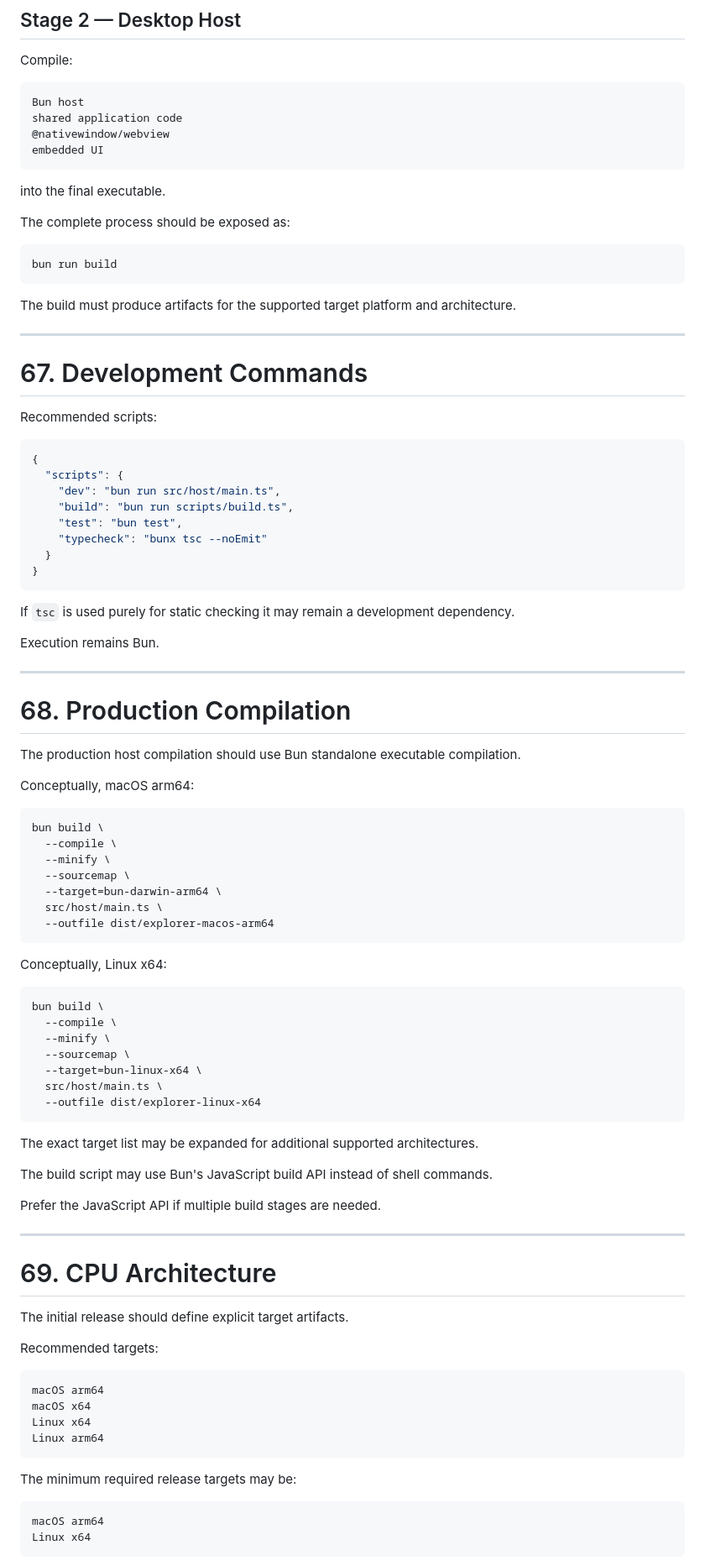
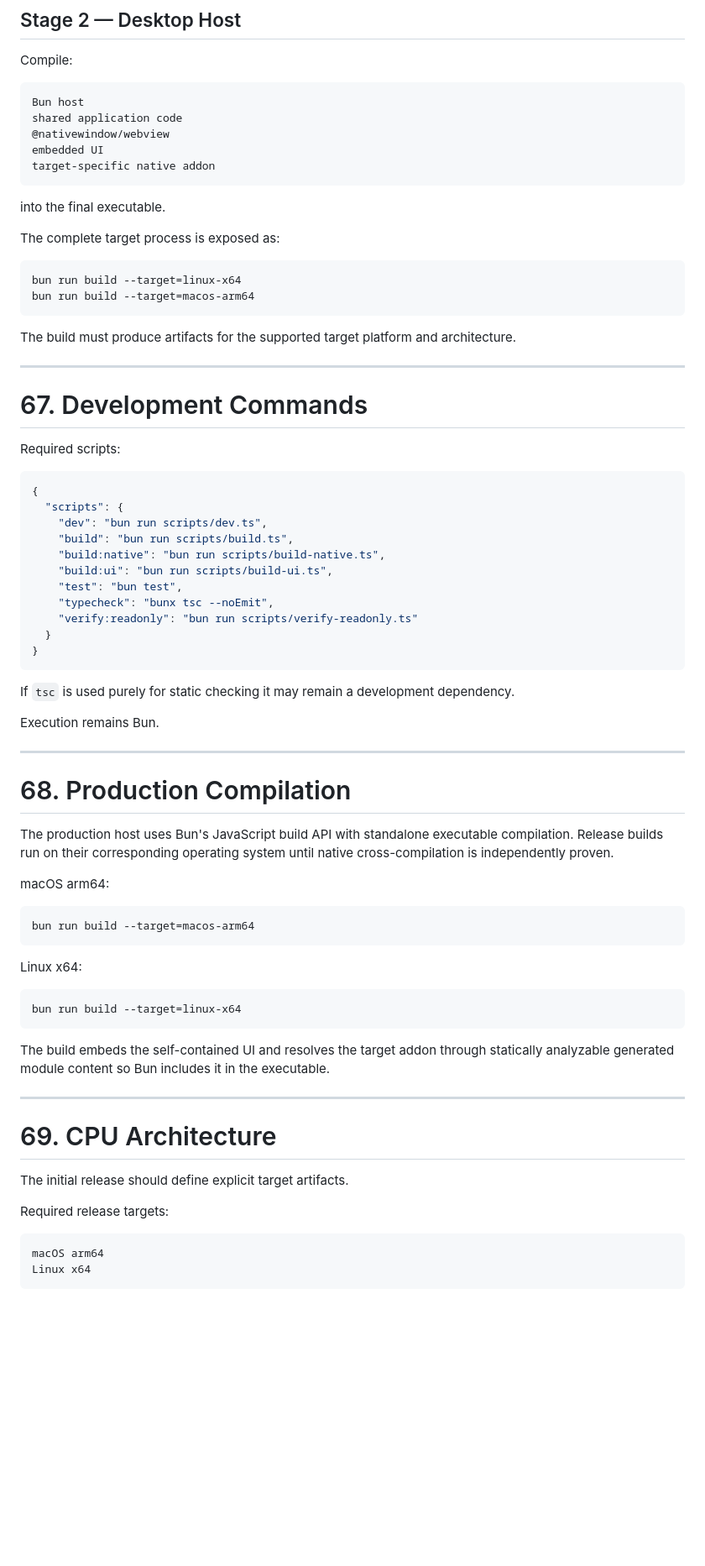
Before and after one commit to soyrochus/crumb, a Markdown page: specs/crumb-spec.md, the part around one of its changes. Shown at 84% size. Drawn GitHub-style; blank space fills up the shorter version.

````diff
--- a/crumb-spec.md
+++ b/specs/crumb-spec.md
@@ -2002,14 +1995,16 @@ Bun host
 shared application code
 @nativewindow/webview
 embedded UI
+target-specific native addon
 ```
 
 into the final executable.
 
-The complete process should be exposed as:
+The complete target process is exposed as:
 
 ```bash
-bun run build
+bun run build --target=linux-x64
+bun run build --target=macos-arm64
 ```
 
 The build must produce artifacts for the supported target platform and architecture.
@@ -2018,15 +2013,18 @@ The build must produce artifacts for the supported target platform and architect
 
 # 67. Development Commands
 
-Recommended scripts:
+Required scripts:
 
 ```json
 {
   "scripts": {
-    "dev": "bun run src/host/main.ts",
+    "dev": "bun run scripts/dev.ts",
     "build": "bun run scripts/build.ts",
+    "build:native": "bun run scripts/build-native.ts",
+    "build:ui": "bun run scripts/build-ui.ts",
     "test": "bun test",
-    "typecheck": "bunx tsc --noEmit"
+    "typecheck": "bunx tsc --noEmit",
+    "verify:readonly": "bun run scripts/verify-readonly.ts"
   }
 }
 ```
@@ -2039,37 +2037,21 @@ Execution remains Bun.
 
 # 68. Production Compilation
 
-The production host compilation should use Bun standalone executable compilation.
-
-Conceptually, macOS arm64:
+The production host uses Bun's JavaScript build API with standalone executable compilation. Release builds run on their corresponding operating system until native cross-compilation is independently proven.
+
+macOS arm64:
 
 ```bash
-bun build \
-  --compile \
-  --minify \
-  --sourcemap \
-  --target=bun-darwin-arm64 \
-  src/host/main.ts \
-  --outfile dist/explorer-macos-arm64
-```
-
-Conceptually, Linux x64:
+bun run build --target=macos-arm64
+```
+
+Linux x64:
 
 ```bash
-bun build \
-  --compile \
-  --minify \
-  --sourcemap \
-  --target=bun-linux-x64 \
-  src/host/main.ts \
-  --outfile dist/explorer-linux-x64
-```
-
-The exact target list may be expanded for additional supported architectures.
-
-The build script may use Bun's JavaScript build API instead of shell commands.
-
-Prefer the JavaScript API if multiple build stages are needed.
+bun run build --target=linux-x64
+```
+
+The build embeds the self-contained UI and resolves the target addon through statically analyzable generated module content so Bun includes it in the executable.
 
 ---
 
@@ -2077,16 +2059,7 @@ Prefer the JavaScript API if multiple build stages are needed.
 
 The initial release should define explicit target artifacts.
 
-Recommended targets:
-
-```text
-macOS arm64
-macOS x64
-Linux x64
-Linux arm64
-```
-
-The minimum required release targets may be:
+Required release targets:
 
 ```text
 macOS arm64
````
Also changed, not shown: other parts of specs/crumb-spec.md (+172 -176 lines).
